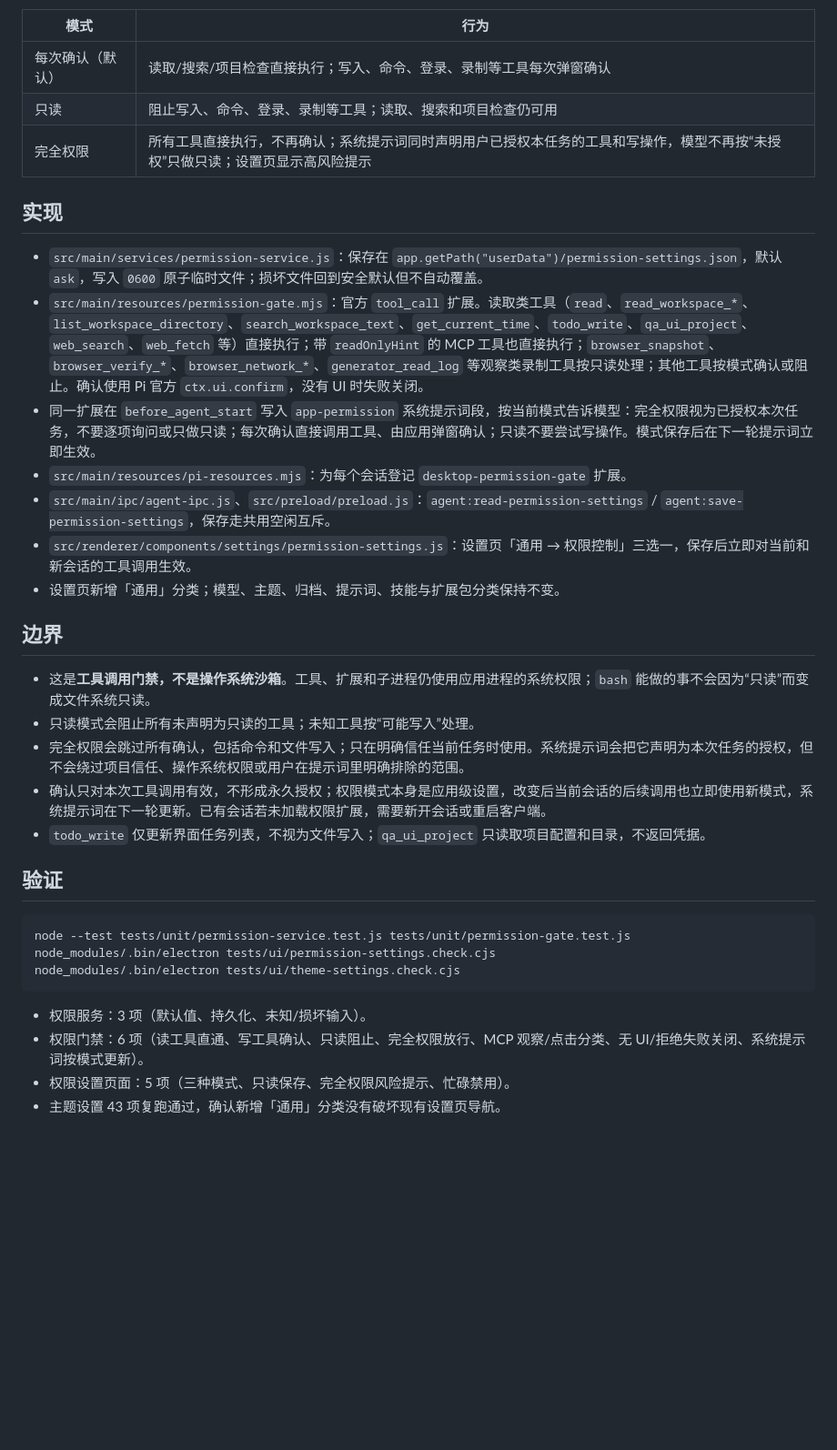
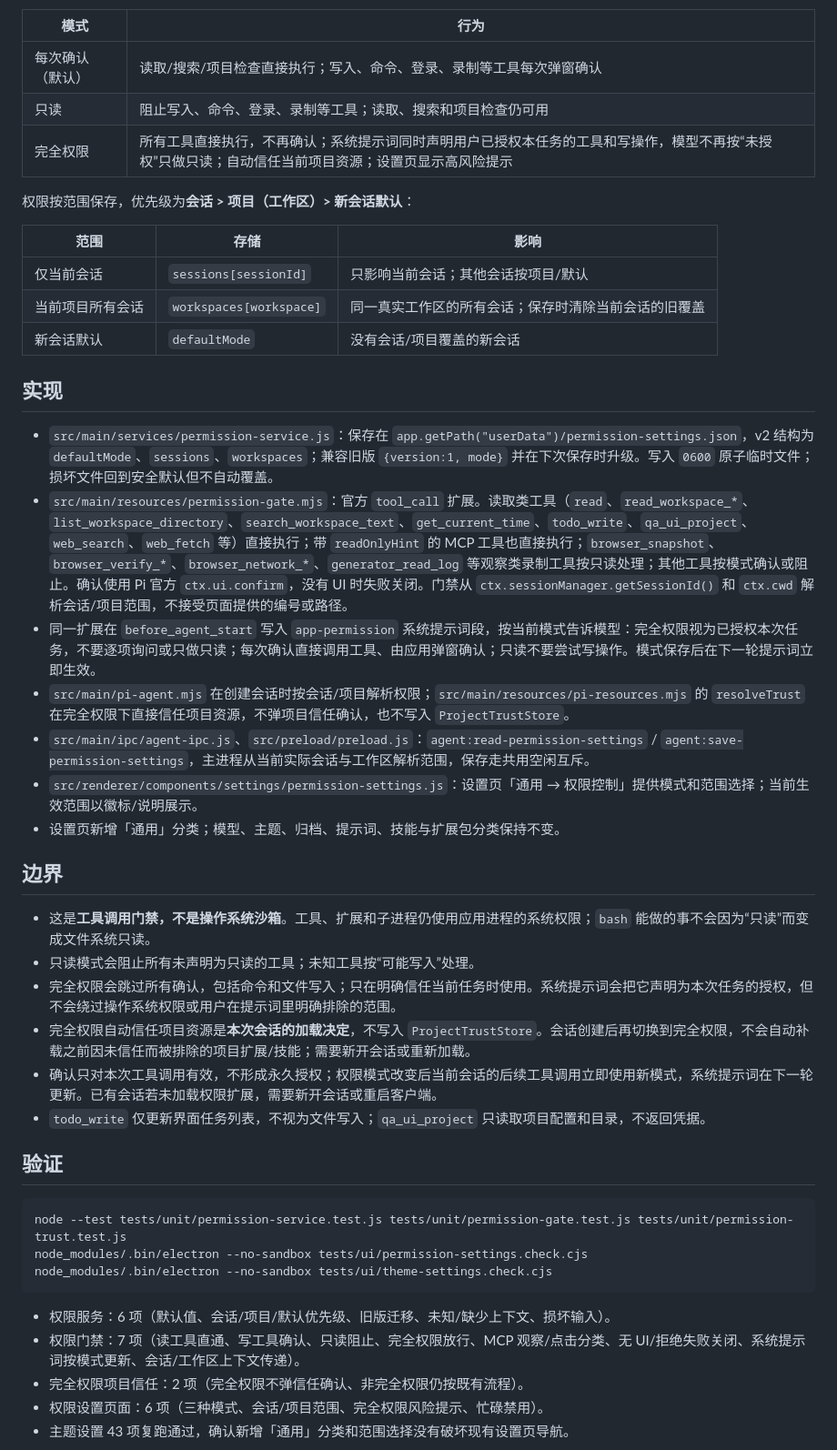
Before and after one commit to liwenshuai4516-debug/00, a Markdown page: docs/permission-settings.md, the part around the change. Shown at 91% size. GitHub-like rendering; blank space fills up the shorter version.

````diff
--- a/docs/permission-settings.md
+++ b/docs/permission-settings.md
@@ -10,37 +10,47 @@ DSH 的模型是 `read-only`、`workspace-write`、`full-access`（以及实验
 | --- | --- |
 | 每次确认（默认） | 读取/搜索/项目检查直接执行；写入、命令、登录、录制等工具每次弹窗确认 |
 | 只读 | 阻止写入、命令、登录、录制等工具；读取、搜索和项目检查仍可用 |
-| 完全权限 | 所有工具直接执行，不再确认；系统提示词同时声明用户已授权本任务的工具和写操作，模型不再按“未授权”只做只读；设置页显示高风险提示 |
+| 完全权限 | 所有工具直接执行，不再确认；系统提示词同时声明用户已授权本任务的工具和写操作，模型不再按“未授权”只做只读；自动信任当前项目资源；设置页显示高风险提示 |
+
+权限按范围保存，优先级为**会话 > 项目（工作区）> 新会话默认**：
+
+| 范围 | 存储 | 影响 |
+| --- | --- | --- |
+| 仅当前会话 | `sessions[sessionId]` | 只影响当前会话；其他会话按项目/默认 |
+| 当前项目所有会话 | `workspaces[workspace]` | 同一真实工作区的所有会话；保存时清除当前会话的旧覆盖 |
+| 新会话默认 | `defaultMode` | 没有会话/项目覆盖的新会话 |
 
 ## 实现
 
-- `src/main/services/permission-service.js`：保存在 `app.getPath("userData")/permission-settings.json`，默认 `ask`，写入 `0600` 原子临时文件；损坏文件回到安全默认但不自动覆盖。
-- `src/main/resources/permission-gate.mjs`：官方 `tool_call` 扩展。读取类工具（`read`、`read_workspace_*`、`list_workspace_directory`、`search_workspace_text`、`get_current_time`、`todo_write`、`qa_ui_project`、`web_search`、`web_fetch` 等）直接执行；带 `readOnlyHint` 的 MCP 工具也直接执行；`browser_snapshot`、`browser_verify_*`、`browser_network_*`、`generator_read_log` 等观察类录制工具按只读处理；其他工具按模式确认或阻止。确认使用 Pi 官方 `ctx.ui.confirm`，没有 UI 时失败关闭。
+- `src/main/services/permission-service.js`：保存在 `app.getPath("userData")/permission-settings.json`，v2 结构为 `defaultMode`、`sessions`、`workspaces`；兼容旧版 `{version:1, mode}` 并在下次保存时升级。写入 `0600` 原子临时文件；损坏文件回到安全默认但不自动覆盖。
+- `src/main/resources/permission-gate.mjs`：官方 `tool_call` 扩展。读取类工具（`read`、`read_workspace_*`、`list_workspace_directory`、`search_workspace_text`、`get_current_time`、`todo_write`、`qa_ui_project`、`web_search`、`web_fetch` 等）直接执行；带 `readOnlyHint` 的 MCP 工具也直接执行；`browser_snapshot`、`browser_verify_*`、`browser_network_*`、`generator_read_log` 等观察类录制工具按只读处理；其他工具按模式确认或阻止。确认使用 Pi 官方 `ctx.ui.confirm`，没有 UI 时失败关闭。门禁从 `ctx.sessionManager.getSessionId()` 和 `ctx.cwd` 解析会话/项目范围，不接受页面提供的编号或路径。
 - 同一扩展在 `before_agent_start` 写入 `app-permission` 系统提示词段，按当前模式告诉模型：完全权限视为已授权本次任务，不要逐项询问或只做只读；每次确认直接调用工具、由应用弹窗确认；只读不要尝试写操作。模式保存后在下一轮提示词立即生效。
-- `src/main/resources/pi-resources.mjs`：为每个会话登记 `desktop-permission-gate` 扩展。
-- `src/main/ipc/agent-ipc.js`、`src/preload/preload.js`：`agent:read-permission-settings` / `agent:save-permission-settings`，保存走共用空闲互斥。
-- `src/renderer/components/settings/permission-settings.js`：设置页「通用 → 权限控制」三选一，保存后立即对当前和新会话的工具调用生效。
+- `src/main/pi-agent.mjs` 在创建会话时按会话/项目解析权限；`src/main/resources/pi-resources.mjs` 的 `resolveTrust` 在完全权限下直接信任项目资源，不弹项目信任确认，也不写入 `ProjectTrustStore`。
+- `src/main/ipc/agent-ipc.js`、`src/preload/preload.js`：`agent:read-permission-settings` / `agent:save-permission-settings`，主进程从当前实际会话与工作区解析范围，保存走共用空闲互斥。
+- `src/renderer/components/settings/permission-settings.js`：设置页「通用 → 权限控制」提供模式和范围选择；当前生效范围以徽标/说明展示。
 - 设置页新增「通用」分类；模型、主题、归档、提示词、技能与扩展包分类保持不变。
 
 ## 边界
 
 - 这是**工具调用门禁，不是操作系统沙箱**。工具、扩展和子进程仍使用应用进程的系统权限；`bash` 能做的事不会因为“只读”而变成文件系统只读。
 - 只读模式会阻止所有未声明为只读的工具；未知工具按“可能写入”处理。
-- 完全权限会跳过所有确认，包括命令和文件写入；只在明确信任当前任务时使用。系统提示词会把它声明为本次任务的授权，但不会绕过项目信任、操作系统权限或用户在提示词里明确排除的范围。
-- 确认只对本次工具调用有效，不形成永久授权；权限模式本身是应用级设置，改变后当前会话的后续调用也立即使用新模式，系统提示词在下一轮更新。已有会话若未加载权限扩展，需要新开会话或重启客户端。
+- 完全权限会跳过所有确认，包括命令和文件写入；只在明确信任当前任务时使用。系统提示词会把它声明为本次任务的授权，但不会绕过操作系统权限或用户在提示词里明确排除的范围。
+- 完全权限自动信任项目资源是**本次会话的加载决定**，不写入 `ProjectTrustStore`。会话创建后再切换到完全权限，不会自动补载之前因未信任而被排除的项目扩展/技能；需要新开会话或重新加载。
+- 确认只对本次工具调用有效，不形成永久授权；权限模式改变后当前会话的后续工具调用立即使用新模式，系统提示词在下一轮更新。已有会话若未加载权限扩展，需要新开会话或重启客户端。
 - `todo_write` 仅更新界面任务列表，不视为文件写入；`qa_ui_project` 只读取项目配置和目录，不返回凭据。
 
 ## 验证
 
 ```bash
-node --test tests/unit/permission-service.test.js tests/unit/permission-gate.test.js
-node_modules/.bin/electron tests/ui/permission-settings.check.cjs
-node_modules/.bin/electron tests/ui/theme-settings.check.cjs
+node --test tests/unit/permission-service.test.js tests/unit/permission-gate.test.js tests/unit/permission-trust.test.js
+node_modules/.bin/electron --no-sandbox tests/ui/permission-settings.check.cjs
+node_modules/.bin/electron --no-sandbox tests/ui/theme-settings.check.cjs
 ```
 
-- 权限服务：3 项（默认值、持久化、未知/损坏输入）。
-- 权限门禁：6 项（读工具直通、写工具确认、只读阻止、完全权限放行、MCP 观察/点击分类、无 UI/拒绝失败关闭、系统提示词按模式更新）。
-- 权限设置页面：5 项（三种模式、只读保存、完全权限风险提示、忙碌禁用）。
-- 主题设置 43 项复跑通过，确认新增「通用」分类没有破坏现有设置页导航。
+- 权限服务：6 项（默认值、会话/项目/默认优先级、旧版迁移、未知/缺少上下文、损坏输入）。
+- 权限门禁：7 项（读工具直通、写工具确认、只读阻止、完全权限放行、MCP 观察/点击分类、无 UI/拒绝失败关闭、系统提示词按模式更新、会话/工作区上下文传递）。
+- 完全权限项目信任：2 项（完全权限不弹信任确认、非完全权限仍按既有流程）。
+- 权限设置页面：6 项（三种模式、会话/项目范围、完全权限风险提示、忙碌禁用）。
+- 主题设置 43 项复跑通过，确认新增「通用」分类和范围选择没有破坏现有设置页导航。
 
 ![通用设置：权限控制](images/permission-settings.png)
````
Also changed, not shown: docs/images/permission-settings.png, 13 other files.
